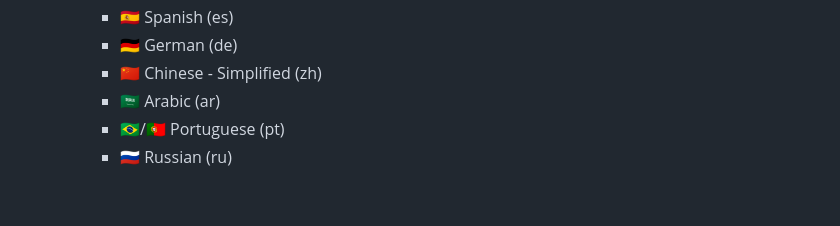
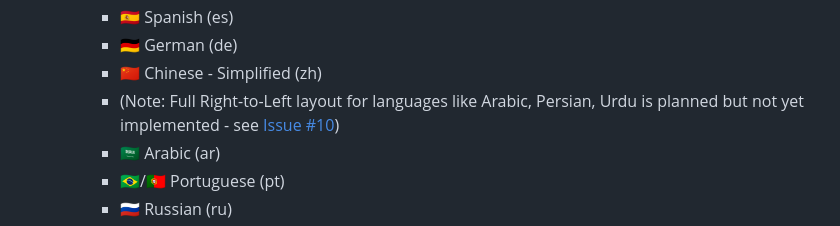
Before and after one commit to mathe00/slither-clone-sio, a Markdown page: README.md, the part around the change. Rendered like a GitHub page; blank space fills up the shorter version.

Commit message:
docs: Add note on RTL support status in README and link to new issue
- Updated README.md to include a note in the "Supported Languages" section, indicating that full Right-to-Left (RTL) layout support for relevant languages (e.g., Arabic, Persian, Urdu) is planned but not yet implemented.
- Linked this note to the newly created GitHub issue #10, which will track the implementation of RTL layout adjustments.

```diff
--- a/README.md
+++ b/README.md
@@ -37,6 +37,7 @@ This project isn't just a snake eating dots. Discover everything it has under th
         *   🇪🇸 Spanish (es)
         *   🇩🇪 German (de)
         *   🇨🇳 Chinese - Simplified (zh)
+        *   (Note: Full Right-to-Left layout for languages like Arabic, Persian, Urdu is planned but not yet implemented - see [Issue #10](https://github.com/mathe00/slither-clone-sio/issues/10))
         *   🇸🇦 Arabic (ar)
         *   🇧🇷/🇵🇹 Portuguese (pt)
         *   🇷🇺 Russian (ru)
```
